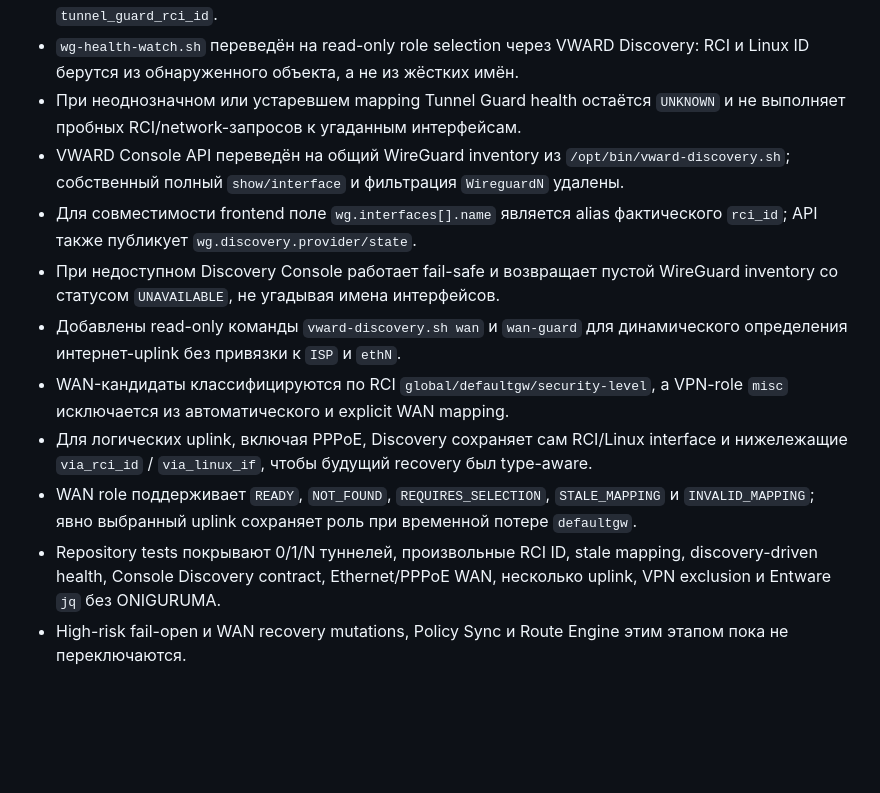
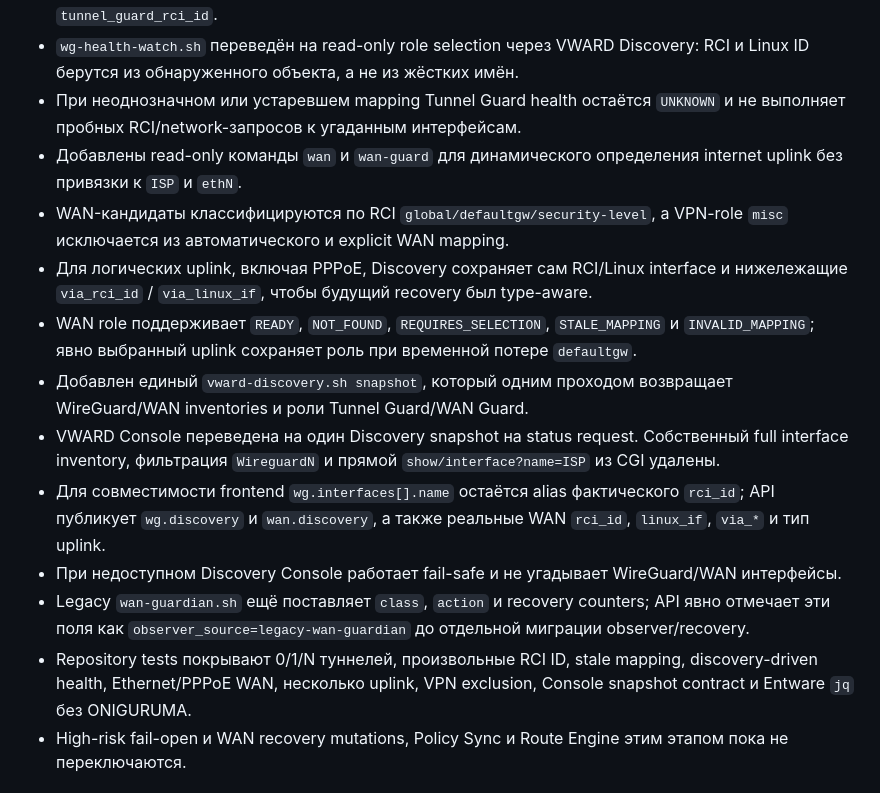
Before and after one commit to Ziegfe1d/VWARD, a Markdown page: CHANGELOG.md, the part around the change. Drawn GitHub-style; blank space fills up the shorter version.

Commit message:
beta: record unified network snapshot in Console

```diff
--- a/CHANGELOG.md
+++ b/CHANGELOG.md
@@ -10,14 +10,16 @@
 - При нескольких туннелях VWARD не выбирает случайный интерфейс; допускается явный `tunnel_guard_rci_id`.
 - `wg-health-watch.sh` переведён на read-only role selection через VWARD Discovery: RCI и Linux ID берутся из обнаруженного объекта, а не из жёстких имён.
 - При неоднозначном или устаревшем mapping Tunnel Guard health остаётся `UNKNOWN` и не выполняет пробных RCI/network-запросов к угаданным интерфейсам.
-- VWARD Console API переведён на общий WireGuard inventory из `/opt/bin/vward-discovery.sh`; собственный полный `show/interface` и фильтрация `WireguardN` удалены.
-- Для совместимости frontend поле `wg.interfaces[].name` является alias фактического `rci_id`; API также публикует `wg.discovery.provider/state`.
-- При недоступном Discovery Console работает fail-safe и возвращает пустой WireGuard inventory со статусом `UNAVAILABLE`, не угадывая имена интерфейсов.
-- Добавлены read-only команды `vward-discovery.sh wan` и `wan-guard` для динамического определения интернет-uplink без привязки к `ISP` и `ethN`.
+- Добавлены read-only команды `wan` и `wan-guard` для динамического определения internet uplink без привязки к `ISP` и `ethN`.
 - WAN-кандидаты классифицируются по RCI `global/defaultgw/security-level`, а VPN-role `misc` исключается из автоматического и explicit WAN mapping.
 - Для логических uplink, включая PPPoE, Discovery сохраняет сам RCI/Linux interface и нижележащие `via_rci_id` / `via_linux_if`, чтобы будущий recovery был type-aware.
 - WAN role поддерживает `READY`, `NOT_FOUND`, `REQUIRES_SELECTION`, `STALE_MAPPING` и `INVALID_MAPPING`; явно выбранный uplink сохраняет роль при временной потере `defaultgw`.
-- Repository tests покрывают 0/1/N туннелей, произвольные RCI ID, stale mapping, discovery-driven health, Console Discovery contract, Ethernet/PPPoE WAN, несколько uplink, VPN exclusion и Entware `jq` без ONIGURUMA.
+- Добавлен единый `vward-discovery.sh snapshot`, который одним проходом возвращает WireGuard/WAN inventories и роли Tunnel Guard/WAN Guard.
+- VWARD Console переведена на один Discovery snapshot на status request. Собственный full interface inventory, фильтрация `WireguardN` и прямой `show/interface?name=ISP` из CGI удалены.
+- Для совместимости frontend `wg.interfaces[].name` остаётся alias фактического `rci_id`; API публикует `wg.discovery` и `wan.discovery`, а также реальные WAN `rci_id`, `linux_if`, `via_*` и тип uplink.
+- При недоступном Discovery Console работает fail-safe и не угадывает WireGuard/WAN интерфейсы.
+- Legacy `wan-guardian.sh` ещё поставляет `class`, `action` и recovery counters; API явно отмечает эти поля как `observer_source=legacy-wan-guardian` до отдельной миграции observer/recovery.
+- Repository tests покрывают 0/1/N туннелей, произвольные RCI ID, stale mapping, discovery-driven health, Ethernet/PPPoE WAN, несколько uplink, VPN exclusion, Console snapshot contract и Entware `jq` без ONIGURUMA.
 - High-risk fail-open и WAN recovery mutations, Policy Sync и Route Engine этим этапом пока не переключаются.
 
 ## 0.1.7-dev: критический переходный hotfix VWARD Console
```
